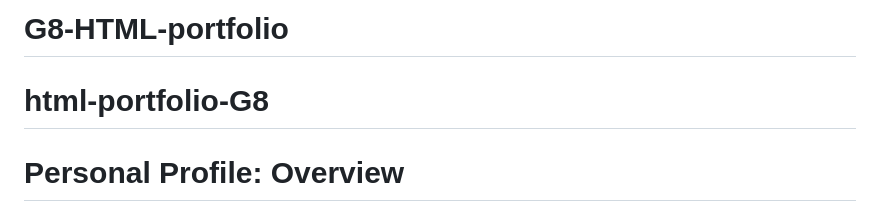
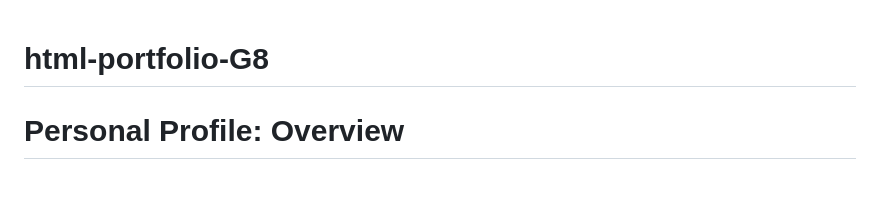
Before and after one commit to migs1023/G8-HTML-portfolio, a Markdown page: capstone-project.md, the part around the change. Rendered like a GitHub page; blank space fills up the shorter version.

```diff
--- a/capstone-project.md
+++ b/capstone-project.md
@@ -1,4 +1,3 @@
-# G8-HTML-portfolio
 # html-portfolio-G8
 <!DOCTYPE html>
 <html lang="en">
```
